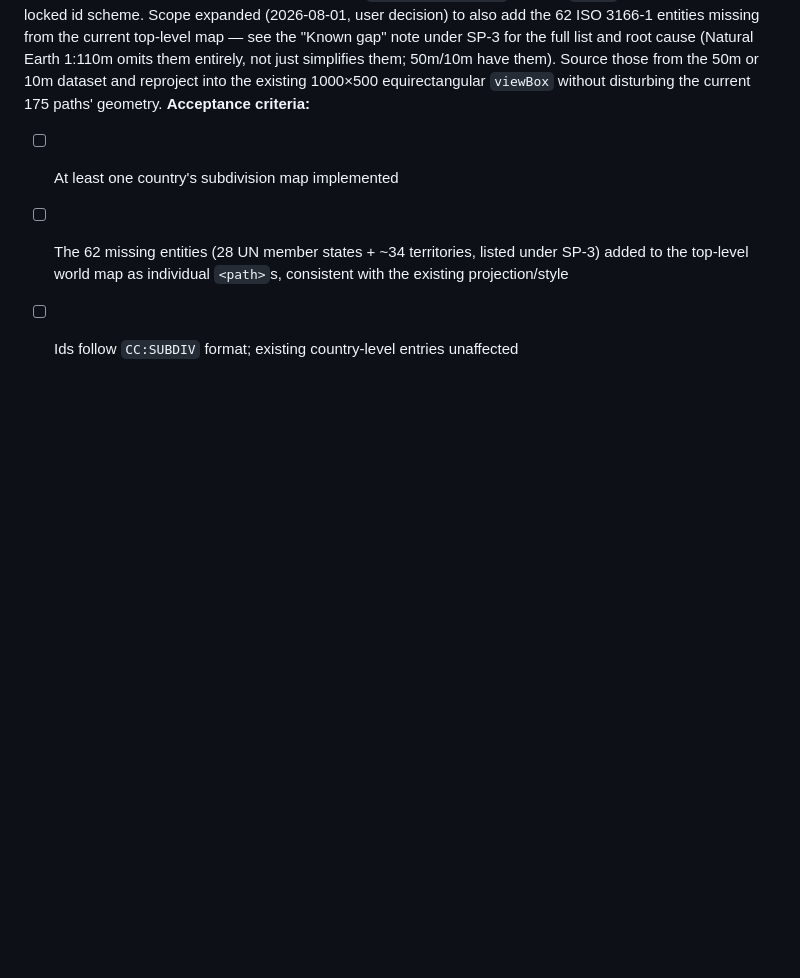
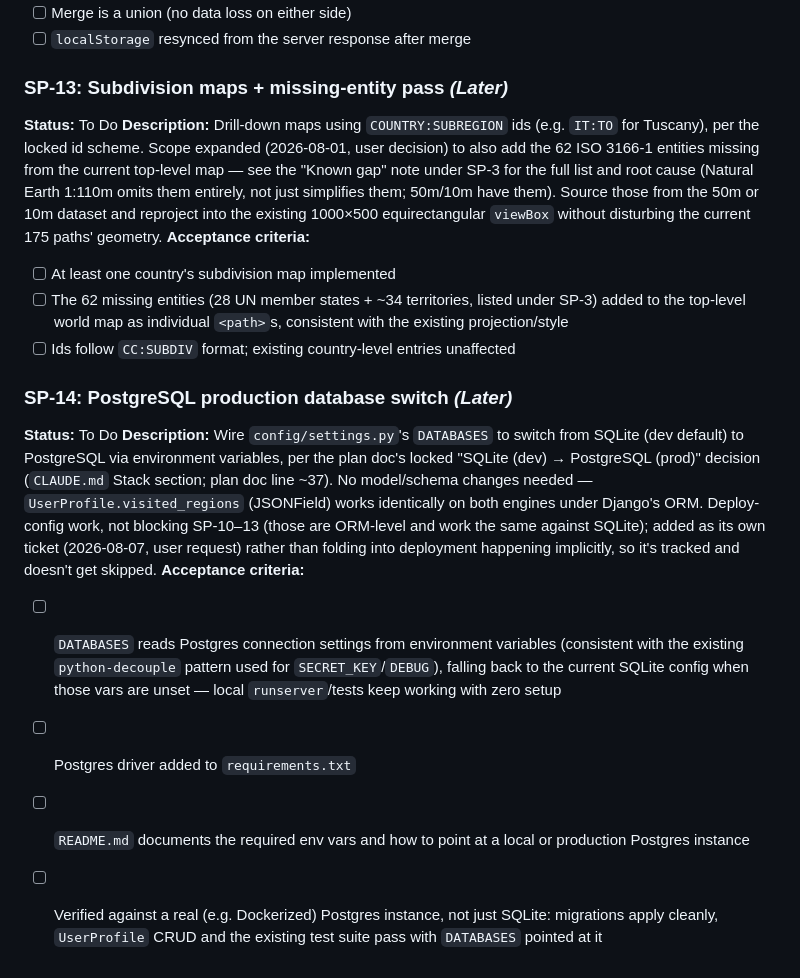
Before and after one commit to Thrsh001/scratch-pass, a Markdown page: CHECKLIST.md, the part around the change. Drawn GitHub-style; blank space fills up the shorter version.

Commit message:
Add SP-14: PostgreSQL production database switch ticket
Tracks the plan doc's locked SQLite-dev/PostgreSQL-prod decision as an
actual checklist item so it doesn't get skipped at deploy time. Deploy-
config only, no model changes — doesn't block SP-10-13.

```diff
--- a/CHECKLIST.md
+++ b/CHECKLIST.md
@@ -411,3 +411,27 @@ disturbing the current 175 paths' geometry.
       under SP-3) added to the top-level world map as individual `<path>`s,
       consistent with the existing projection/style
 - [ ] Ids follow `CC:SUBDIV` format; existing country-level entries unaffected
+
+### SP-14: PostgreSQL production database switch *(Later)*
+**Status:** To Do
+**Description:** Wire `config/settings.py`'s `DATABASES` to switch from
+SQLite (dev default) to PostgreSQL via environment variables, per the
+plan doc's locked "SQLite (dev) → PostgreSQL (prod)" decision (`CLAUDE.md`
+Stack section; plan doc line ~37). No model/schema changes needed —
+`UserProfile.visited_regions` (JSONField) works identically on both
+engines under Django's ORM. Deploy-config work, not blocking SP-10–13
+(those are ORM-level and work the same against SQLite); added as its own
+ticket (2026-08-07, user request) rather than folding into deployment
+happening implicitly, so it's tracked and doesn't get skipped.
+**Acceptance criteria:**
+- [ ] `DATABASES` reads Postgres connection settings from environment
+      variables (consistent with the existing `python-decouple` pattern
+      used for `SECRET_KEY`/`DEBUG`), falling back to the current SQLite
+      config when those vars are unset — local `runserver`/tests keep
+      working with zero setup
+- [ ] Postgres driver added to `requirements.txt`
+- [ ] `README.md` documents the required env vars and how to point at a
+      local or production Postgres instance
+- [ ] Verified against a real (e.g. Dockerized) Postgres instance, not
+      just SQLite: migrations apply cleanly, `UserProfile` CRUD and the
+      existing test suite pass with `DATABASES` pointed at it
```
